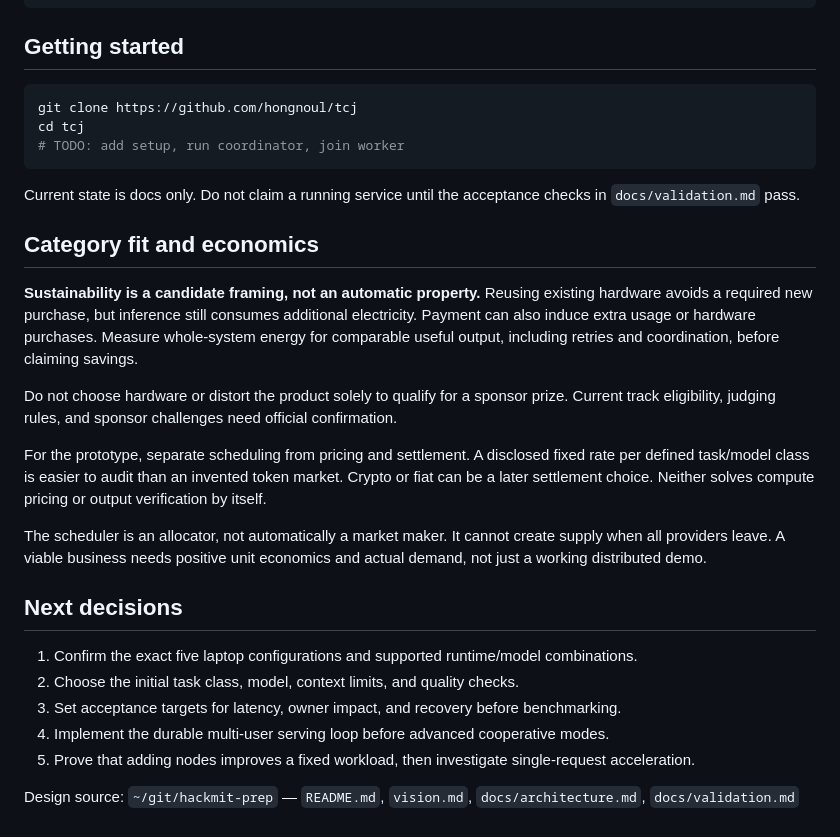
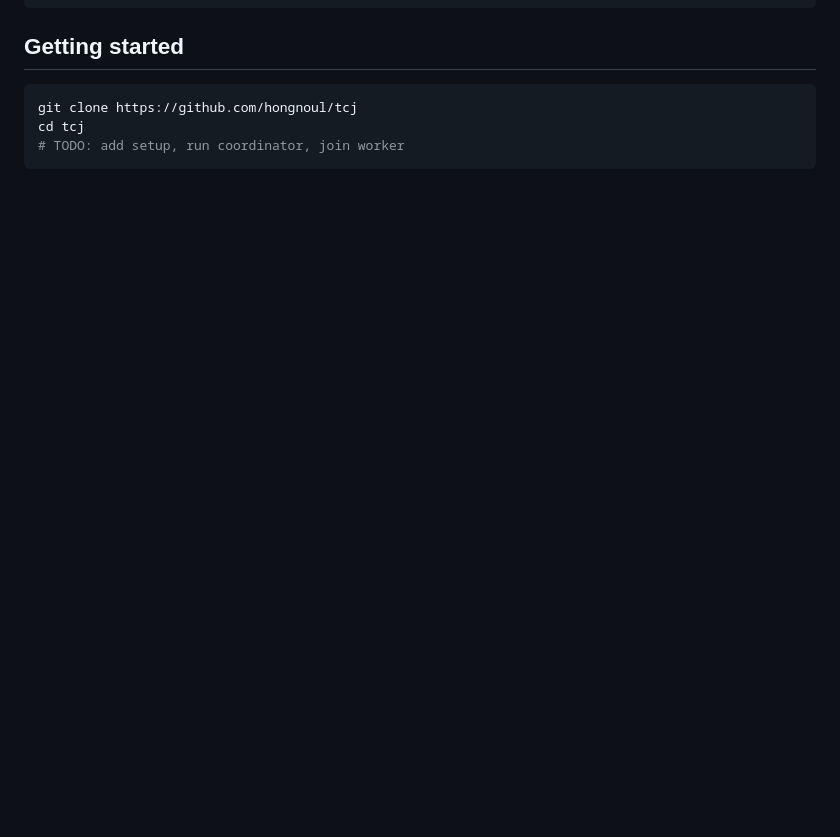
Before and after one commit to hongnoul/clique, a Markdown page: README.md, the part around one of its changes. Drawn GitHub-style; blank space fills up the shorter version.

````diff
--- a/README.md
+++ b/README.md
@@ -115,25 +79,3 @@ git clone https://github.com/hongnoul/tcj
 cd tcj
 # TODO: add setup, run coordinator, join worker
 ```
-
-Current state is docs only. Do not claim a running service until the acceptance checks in `docs/validation.md` pass.
-
-## Category fit and economics
-
-**Sustainability is a candidate framing, not an automatic property.** Reusing existing hardware avoids a required new purchase, but inference still consumes additional electricity. Payment can also induce extra usage or hardware purchases. Measure whole-system energy for comparable useful output, including retries and coordination, before claiming savings.
-
-Do not choose hardware or distort the product solely to qualify for a sponsor prize. Current track eligibility, judging rules, and sponsor challenges need official confirmation.
-
-For the prototype, separate scheduling from pricing and settlement. A disclosed fixed rate per defined task/model class is easier to audit than an invented token market. Crypto or fiat can be a later settlement choice. Neither solves compute pricing or output verification by itself.
-
-The scheduler is an allocator, not automatically a market maker. It cannot create supply when all providers leave. A viable business needs positive unit economics and actual demand, not just a working distributed demo.
-
-## Next decisions
-
-1. Confirm the exact five laptop configurations and supported runtime/model combinations.
-2. Choose the initial task class, model, context limits, and quality checks.
-3. Set acceptance targets for latency, owner impact, and recovery before benchmarking.
-4. Implement the durable multi-user serving loop before advanced cooperative modes.
-5. Prove that adding nodes improves a fixed workload, then investigate single-request acceleration.
-
-Design source: `~/git/hackmit-prep` — `README.md`, `vision.md`, `docs/architecture.md`, `docs/validation.md`
````
Also changed, not shown: other parts of README.md (+36 -72 lines), docs/architecture.md (added, +188 -0 lines), vision.md (added, +101 -0 lines).
